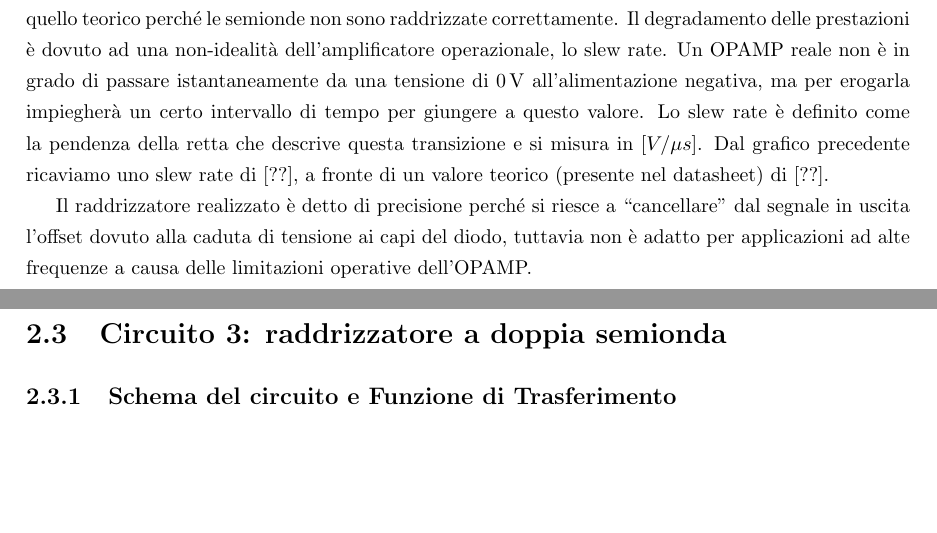
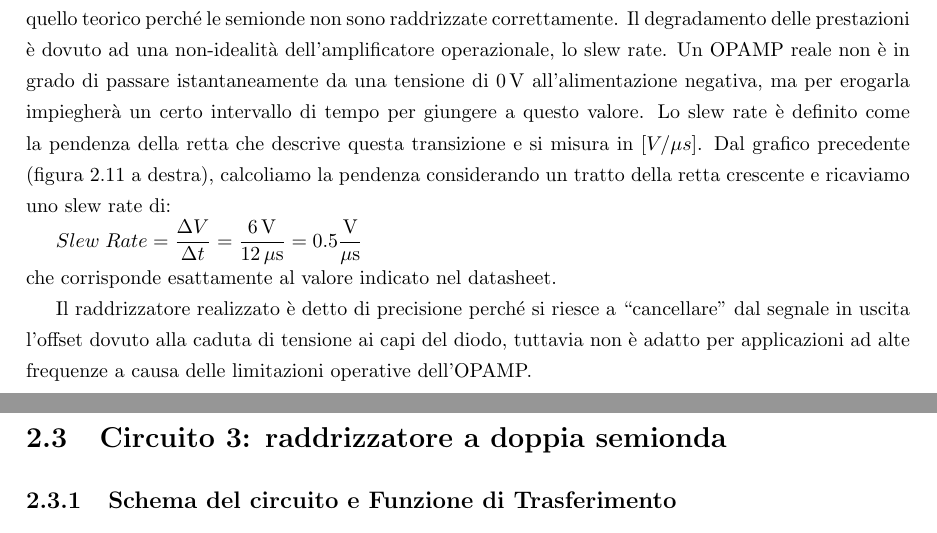
Before and after one commit to Giulia-22/Relazioni-Lab-Elettronica, a LaTeX document (Relazione 2/TexFiles/relazione2.tex): two parts of pages 10 and 11 of 14, joined at a grey line, cut so that both start at the same text, the shorter picture padded with empty space. Compiled offline with pdfLaTeX.

Commit message:
Analisi secondo circuito

```diff
--- a/Relazione 2/TexFiles/relazione2.tex
+++ b/Relazione 2/TexFiles/relazione2.tex
@@ -289,7 +289,9 @@ Con l'oscilloscopio, andiamo a misurare la tensione massima dei nodi $\mathrm{V_
 	\label{table:mis2}
 \end{table}
 \\\\\\\\\\Come ci aspettiamo, quando il diodo è ON l'amplificatore si trova nella configurazione a buffer, perciò la tensione del nodo in uscita è pari alla tensione del nodo in ingresso, mentre il nodo $\mathrm{V_1}$ segue il nodo $\mathrm{V_{out}}$ ma è traslato di circa +\SI{0.7}{\volt} per la caduta di tensione ai capi del diodo. Quando la tensione in ingresso è negativa, il diodo è OFF e l'ingresso invertente è collegato a massa tramite la resistenza. Dato che le correnti in ingresso all'operazionale sono trascurabili, sulla resistenza non c'è caduta di tensione e sia l'ingresso invertente che il nodo $\mathrm{V_{out}}$ si trovano a massa. L'OPAMP non è in reazione, ma in anello aperto, quindi si comporta come un comparatore. Visto che l'ingresso non invertente si trova ad una tensione negativa mentre quello invertente a massa, la tensione satura all'alimentazione negativa, perciò vale \SI{-10}{\volt}.\par
-Se analizziamo la risposta alla prima sinusoide, vediamo che il circuito si comporta correttamente, come descritto nel paragrafo precedente. Per la seconda sinusoide invece, il comportamento è diverso da quello teorico perché le semionde non sono raddrizzate correttamente. Il degradamento delle prestazioni è dovuto ad una non-idealità dell'amplificatore operazionale, lo slew rate. Un OPAMP reale non è in grado di passare istantaneamente da una tensione di \SI{0}{\volt} all'alimentazione negativa, ma per erogarla impiegherà un certo intervallo di tempo per giungere a questo valore. Lo slew rate è definito come la pendenza della retta che descrive questa transizione e si misura in $[V/\mu s]$. Dal grafico precedente ricaviamo uno slew rate di [??], a fronte di un valore teorico (presente nel datasheet) di [??]. \par
+Se analizziamo la risposta alla prima sinusoide, vediamo che il circuito si comporta correttamente, come descritto nel paragrafo precedente. Per la seconda sinusoide invece, il comportamento è diverso da quello teorico perché le semionde non sono raddrizzate correttamente. Il degradamento delle prestazioni è dovuto ad una non-idealità dell'amplificatore operazionale, lo slew rate. Un OPAMP reale non è in grado di passare istantaneamente da una tensione di \SI{0}{\volt} all'alimentazione negativa, ma per erogarla impiegherà un certo intervallo di tempo per giungere a questo valore. Lo slew rate è definito come la pendenza della retta che descrive questa transizione e si misura in $[V/\mu s]$. Dal grafico precedente (figura \ref{figura:10khz} a destra), calcoliamo la pendenza considerando un tratto della retta crescente e ricaviamo uno slew rate di:
+\\[2pt]\indent $\displaystyle{Slew\;Rate=\frac{\Delta V}{\Delta t}=\frac{\SI{6}{\volt}}{\SI{12}{\mu\second}}=0.5\frac{\SI{}{\volt}}{\SI{}{\mu\second}}}$
+\\[2pt] che corrisponde esattamente al valore indicato nel datasheet. \par
 Il raddrizzatore realizzato è detto di precisione perché si riesce a ``cancellare'' dal segnale in uscita l'offset dovuto alla caduta di tensione ai capi del diodo, tuttavia non è adatto per applicazioni ad alte frequenze a causa delle limitazioni operative dell'OPAMP.
 \newpage
 \section{Circuito 3: raddrizzatore a doppia semionda}
```
Also changed, not shown: Relazione 2/TexFiles/relazione2.pdf.
